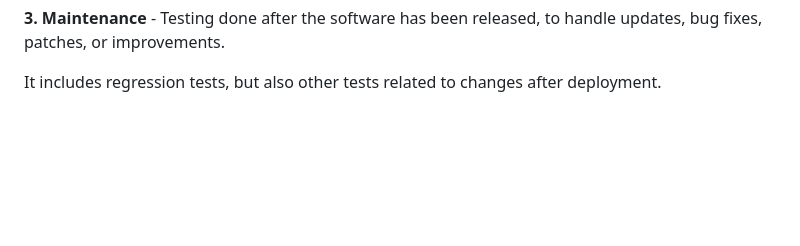
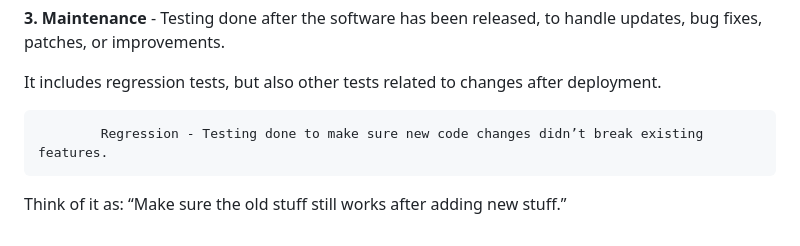
Before and after one commit to Kariuki11/Deep-JavaScript-Understanding, a Markdown page: Software Testing Q & A/Introduction.md, the part around the change. Rendered like a GitHub page; blank space fills up the shorter version.

Commit message:
Software Testing deep dive

```diff
--- a/Software Testing Q & A/Introduction.md
+++ b/Software Testing Q & A/Introduction.md
@@ -73,3 +73,7 @@ It focuses on things like speed, usability, reliability, and capacity — not th
 **3. Maintenance**  -  Testing done after the software has been released, to handle updates, bug fixes, patches, or improvements.
 
 It includes regression tests, but also other tests related to changes after deployment.
+
+            Regression - Testing done to make sure new code changes didn’t break existing features.
+
+Think of it as: “Make sure the old stuff still works after adding new stuff.”
```
